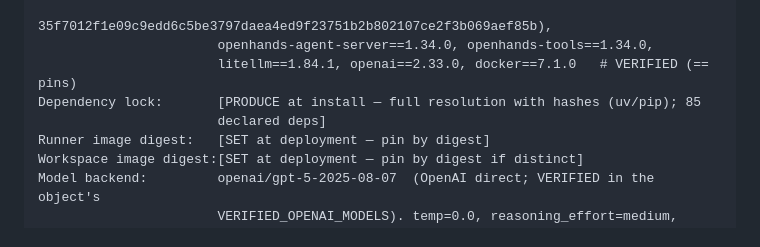
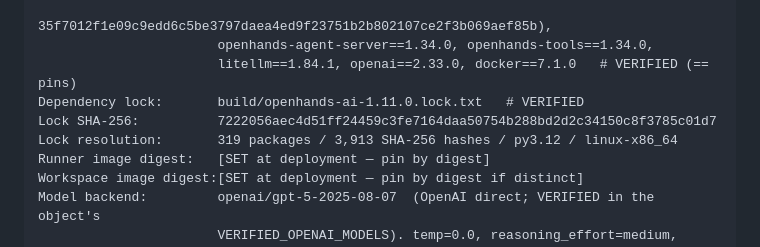
Before and after one commit to Sohadot/AGIConstructor, a Markdown page: REAL-LEDGER-001/audit-object-lock.md, the part around the change. Rendered like a GitHub page.

```diff
--- a/REAL-LEDGER-001/audit-object-lock.md
+++ b/REAL-LEDGER-001/audit-object-lock.md
@@ -34,8 +34,9 @@ Pinned sub-distributions: openhands-sdk==1.34.0 (agent core + LLM config; wheel
                        35f7012f1e09c9edd6c5be3797daea4ed9f23751b2b802107ce2f3b069aef85b),
                        openhands-agent-server==1.34.0, openhands-tools==1.34.0,
                        litellm==1.84.1, openai==2.33.0, docker==7.1.0   # VERIFIED (== pins)
-Dependency lock:       [PRODUCE at install — full resolution with hashes (uv/pip); 85
-                       declared deps]
+Dependency lock:       build/openhands-ai-1.11.0.lock.txt   # VERIFIED
+Lock SHA-256:          7222056aec4d51ff24459c3fe7164daa50754b288bd2d2c34150c8f3785c01d7
+Lock resolution:       319 packages / 3,913 SHA-256 hashes / py3.12 / linux-x86_64
 Runner image digest:   [SET at deployment — pin by digest]
 Workspace image digest:[SET at deployment — pin by digest if distinct]
 Model backend:         openai/gpt-5-2025-08-07  (OpenAI direct; VERIFIED in the object's
```
Also changed, not shown: REAL-LEDGER-001/README.md (+6 -2 lines), REAL-LEDGER-001/pre-execution-manifest.md (+19 -6 lines).
